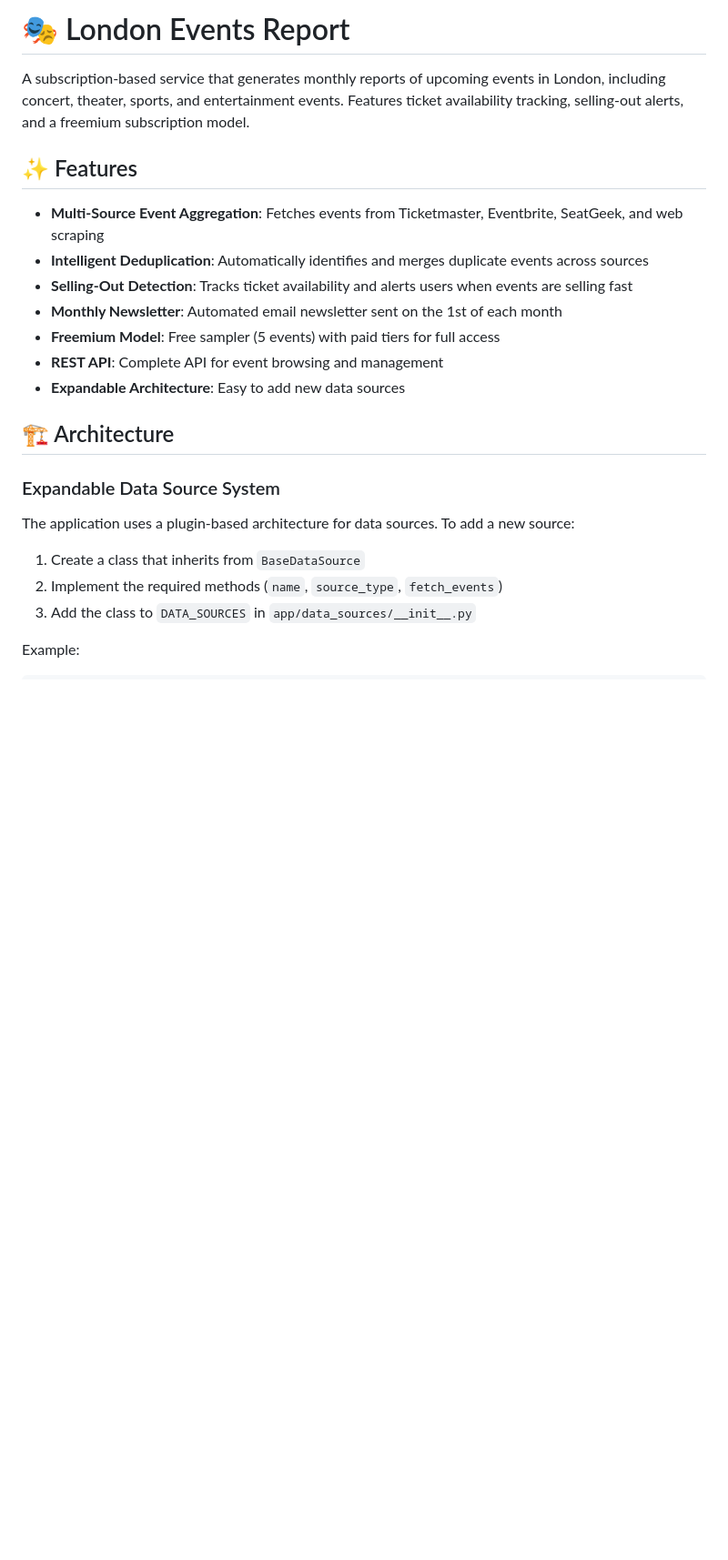
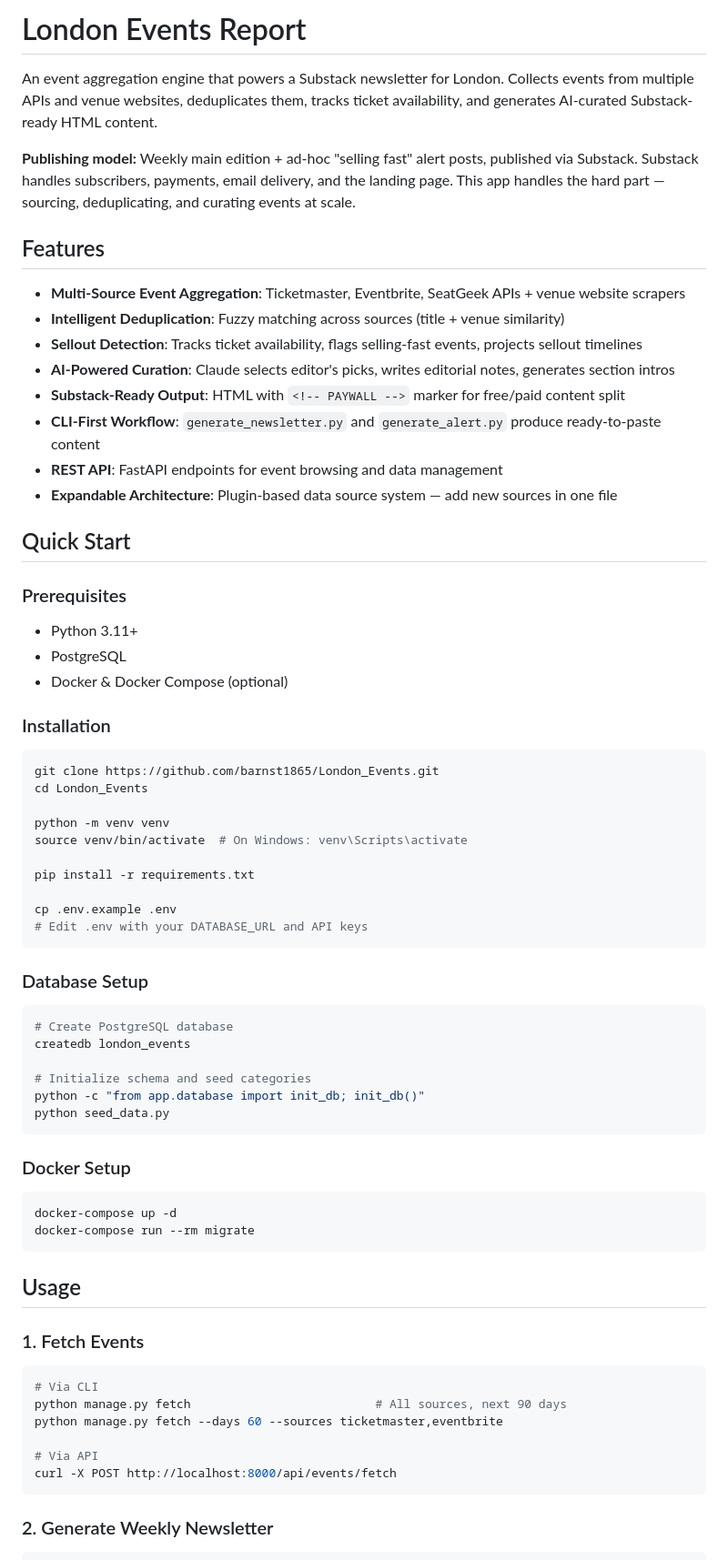
Before and after one commit to barnst1865/London_Events, a Markdown page: README.md, the part around one of its changes. Shown at 91% size. Drawn GitHub-style; blank space fills up the shorter version.

````diff
--- a/README.md
+++ b/README.md
@@ -1,25 +1,73 @@
-# 🎭 London Events Report
+# London Events Report
 
-A subscription-based service that generates monthly reports of upcoming events in London, including concert, theater, sports, and entertainment events. Features ticket availability tracking, selling-out alerts, and a freemium subscription model.
+An event aggregation engine that powers a Substack newsletter for London. Collects events from multiple APIs and venue websites, deduplicates them, tracks ticket availability, and generates AI-curated Substack-ready HTML content.
 
-## ✨ Features
+**Publishing model:** Weekly main edition + ad-hoc "selling fast" alert posts, published via Substack. Substack handles subscribers, payments, email delivery, and the landing page. This app handles the hard part — sourcing, deduplicating, and curating events at scale.
 
-- **Multi-Source Event Aggregation**: Fetches events from Ticketmaster, Eventbrite, SeatGeek, and web scraping
-- **Intelligent Deduplication**: Automatically identifies and merges duplicate events across sources
-- **Selling-Out Detection**: Tracks ticket availability and alerts users when events are selling fast
-- **Monthly Newsletter**: Automated email newsletter sent on the 1st of each month
-- **Freemium Model**: Free sampler (5 events) with paid tiers for full access
-- **REST API**: Complete API for event browsing and management
-- **Expandable Architecture**: Easy to add new data sources
+## Features
 
-## 🏗️ Architecture
+- **Multi-Source Event Aggregation**: Ticketmaster, Eventbrite, SeatGeek APIs + venue website scrapers
+- **Intelligent Deduplication**: Fuzzy matching across sources (title + venue similarity)
+- **Sellout Detection**: Tracks ticket availability, flags selling-fast events, projects sellout timelines
+- **AI-Powered Curation**: Claude selects editor's picks, writes editorial notes, generates section intros
+- **Substack-Ready Output**: HTML with `<!-- PAYWALL -->` marker for free/paid content split
+- **CLI-First Workflow**: `generate_newsletter.py` and `generate_alert.py` produce ready-to-paste content
+- **REST API**: FastAPI endpoints for event browsing and data management
+- **Expandable Architecture**: Plugin-based data source system — add new sources in one file
 
-### Expandable Data Source System
+## Quick Start
 
-The application uses a plugin-based architecture for data sources. To add a new source:
+### Prerequisites
 
-1. Create a class that inherits from `BaseDataSource`
-2. Implement the required methods (`name`, `source_type`, `fetch_events`)
-3. Add the class to `DATA_SOURCES` in `app/data_sources/__init__.py`
+- Python 3.11+
+- PostgreSQL
+- Docker & Docker Compose (optional)
 
-Example:
+### Installation
+
+```bash
+git clone https://github.com/barnst1865/London_Events.git
+cd London_Events
+
+python -m venv venv
+source venv/bin/activate  # On Windows: venv\Scripts\activate
+
+pip install -r requirements.txt
+
+cp .env.example .env
+# Edit .env with your DATABASE_URL and API keys
+```
+
+### Database Setup
+
+```bash
+# Create PostgreSQL database
+createdb london_events
+
+# Initialize schema and seed categories
+python -c "from app.database import init_db; init_db()"
+python seed_data.py
+```
+
+### Docker Setup
+
+```bash
+docker-compose up -d
+docker-compose run --rm migrate
+```
+
+## Usage
+
+### 1. Fetch Events
+
+```bash
+# Via CLI
+python manage.py fetch                          # All sources, next 90 days
+python manage.py fetch --days 60 --sources ticketmaster,eventbrite
+
+# Via API
+curl -X POST http://localhost:8000/api/events/fetch
+```
+
+### 2. Generate Weekly Newsletter
+
````
Also changed, not shown: other parts of README.md (+133 -321 lines).
